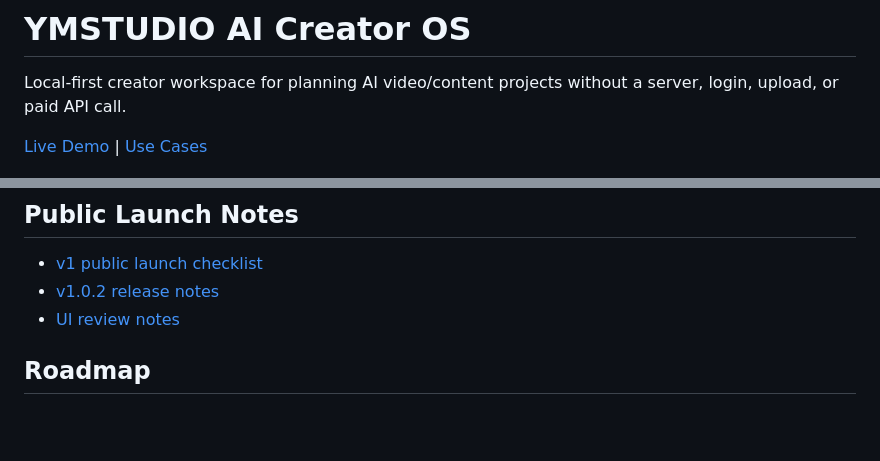
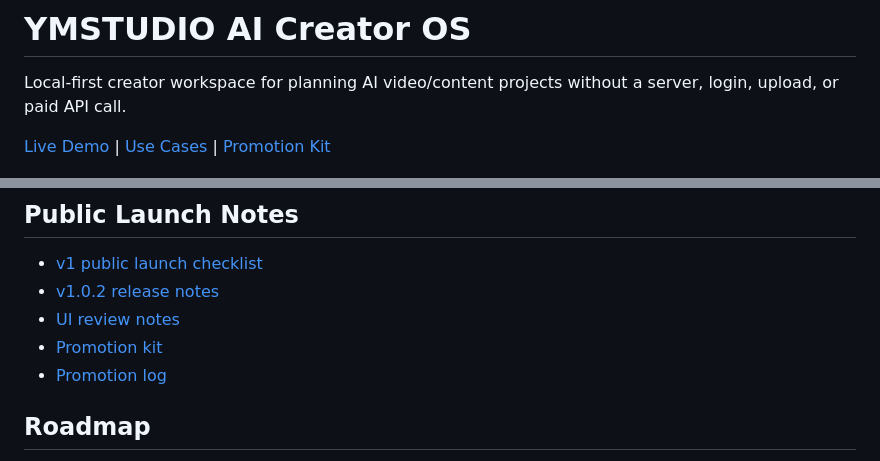
Before and after one commit to ymstudio-lab/ymstudio-ai-creator-os, a Markdown page: README.md, 2 parts joined by grey strips. Drawn GitHub-style; blank space fills up the shorter version.

Commit message:
Add promotion kit

```diff
--- a/README.md
+++ b/README.md
@@ -2,7 +2,7 @@
 
 Local-first creator workspace for planning AI video/content projects without a server, login, upload, or paid API call.
 
-[Live Demo](https://ymstudio-lab.github.io/ymstudio-ai-creator-os/) | [Use Cases](docs/USE_CASES.md)
+[Live Demo](https://ymstudio-lab.github.io/ymstudio-ai-creator-os/) | [Use Cases](docs/USE_CASES.md) | [Promotion Kit](docs/PROMOTION_KIT.md)
 
 ![YMSTUDIO AI Creator OS dashboard](docs/assets/dashboard-desktop.png)
 
@@ -206,6 +206,8 @@ rg -n "window\.prompt|fetch\(|XMLHttpRequest|sendBeacon|eval\(|new Function|docu
 - [v1 public launch checklist](docs/V1_PUBLIC_LAUNCH.md)
 - [v1.0.2 release notes](docs/releases/v1.0.2.md)
 - [UI review notes](docs/UI_REVIEW.md)
+- [Promotion kit](docs/PROMOTION_KIT.md)
+- [Promotion log](docs/PROMOTION_LOG.md)
 
 ## Roadmap
 
```
Also changed, not shown: docs/PROMOTION_KIT.md (added, +331 -0 lines), docs/PROMOTION_LOG.md (added, +28 -0 lines).
